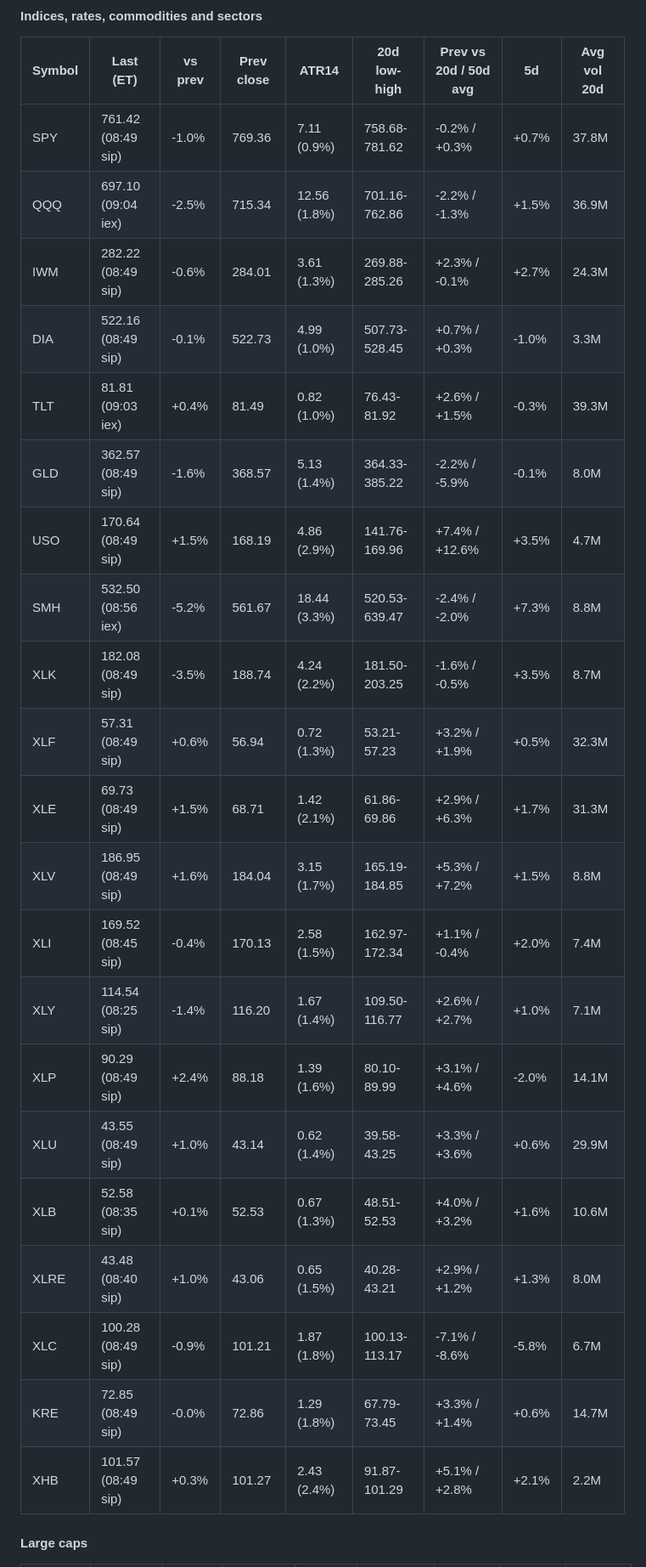
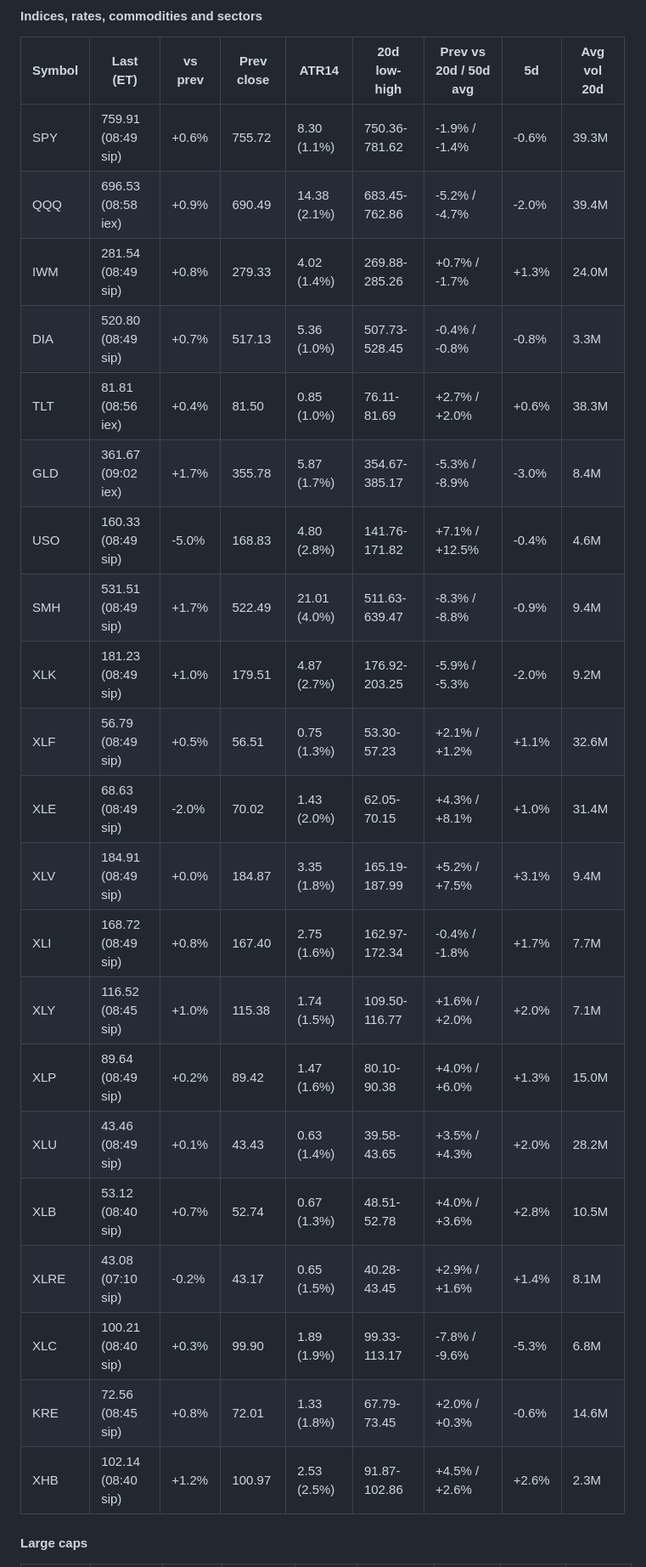
Before and after one commit to ConnorHampstead/claude-portfolio, a Markdown page: state/book.md, the part around one of its changes. Shown at 85% size. Drawn GitHub-style.

```diff
--- a/state/book.md
+++ b/state/book.md
@@ -76,27 +73,27 @@
 
 | Symbol | Last (ET) | vs prev | Prev close | ATR14 | 20d low-high | Prev vs 20d / 50d avg | 5d | Avg vol 20d |
 |---|---|---|---|---|---|---|---|---|
-| SPY | 761.42 (08:49 sip) | -1.0% | 769.36 | 7.11 (0.9%) | 758.68-781.62 | -0.2% / +0.3% | +0.7% | 37.8M |
-| QQQ | 697.10 (09:04 iex) | -2.5% | 715.34 | 12.56 (1.8%) | 701.16-762.86 | -2.2% / -1.3% | +1.5% | 36.9M |
-| IWM | 282.22 (08:49 sip) | -0.6% | 284.01 | 3.61 (1.3%) | 269.88-285.26 | +2.3% / -0.1% | +2.7% | 24.3M |
-| DIA | 522.16 (08:49 sip) | -0.1% | 522.73 | 4.99 (1.0%) | 507.73-528.45 | +0.7% / +0.3% | -1.0% | 3.3M |
-| TLT | 81.81 (09:03 iex) | +0.4% | 81.49 | 0.82 (1.0%) | 76.43-81.92 | +2.6% / +1.5% | -0.3% | 39.3M |
-| GLD | 362.57 (08:49 sip) | -1.6% | 368.57 | 5.13 (1.4%) | 364.33-385.22 | -2.2% / -5.9% | -0.1% | 8.0M |
-| USO | 170.64 (08:49 sip) | +1.5% | 168.19 | 4.86 (2.9%) | 141.76-169.96 | +7.4% / +12.6% | +3.5% | 4.7M |
-| SMH | 532.50 (08:56 iex) | -5.2% | 561.67 | 18.44 (3.3%) | 520.53-639.47 | -2.4% / -2.0% | +7.3% | 8.8M |
-| XLK | 182.08 (08:49 sip) | -3.5% | 188.74 | 4.24 (2.2%) | 181.50-203.25 | -1.6% / -0.5% | +3.5% | 8.7M |
-| XLF | 57.31 (08:49 sip) | +0.6% | 56.94 | 0.72 (1.3%) | 53.21-57.23 | +3.2% / +1.9% | +0.5% | 32.3M |
-| XLE | 69.73 (08:49 sip) | +1.5% | 68.71 | 1.42 (2.1%) | 61.86-69.86 | +2.9% / +6.3% | +1.7% | 31.3M |
-| XLV | 186.95 (08:49 sip) | +1.6% | 184.04 | 3.15 (1.7%) | 165.19-184.85 | +5.3% / +7.2% | +1.5% | 8.8M |
-| XLI | 169.52 (08:45 sip) | -0.4% | 170.13 | 2.58 (1.5%) | 162.97-172.34 | +1.1% / -0.4% | +2.0% | 7.4M |
-| XLY | 114.54 (08:25 sip) | -1.4% | 116.20 | 1.67 (1.4%) | 109.50-116.77 | +2.6% / +2.7% | +1.0% | 7.1M |
-| XLP | 90.29 (08:49 sip) | +2.4% | 88.18 | 1.39 (1.6%) | 80.10-89.99 | +3.1% / +4.6% | -2.0% | 14.1M |
-| XLU | 43.55 (08:49 sip) | +1.0% | 43.14 | 0.62 (1.4%) | 39.58-43.25 | +3.3% / +3.6% | +0.6% | 29.9M |
-| XLB | 52.58 (08:35 sip) | +0.1% | 52.53 | 0.67 (1.3%) | 48.51-52.53 | +4.0% / +3.2% | +1.6% | 10.6M |
-| XLRE | 43.48 (08:40 sip) | +1.0% | 43.06 | 0.65 (1.5%) | 40.28-43.21 | +2.9% / +1.2% | +1.3% | 8.0M |
-| XLC | 100.28 (08:49 sip) | -0.9% | 101.21 | 1.87 (1.8%) | 100.13-113.17 | -7.1% / -8.6% | -5.8% | 6.7M |
-| KRE | 72.85 (08:49 sip) | -0.0% | 72.86 | 1.29 (1.8%) | 67.79-73.45 | +3.3% / +1.4% | +0.6% | 14.7M |
-| XHB | 101.57 (08:49 sip) | +0.3% | 101.27 | 2.43 (2.4%) | 91.87-101.29 | +5.1% / +2.8% | +2.1% | 2.2M |
+| SPY | 759.91 (08:49 sip) | +0.6% | 755.72 | 8.30 (1.1%) | 750.36-781.62 | -1.9% / -1.4% | -0.6% | 39.3M |
+| QQQ | 696.53 (08:58 iex) | +0.9% | 690.49 | 14.38 (2.1%) | 683.45-762.86 | -5.2% / -4.7% | -2.0% | 39.4M |
+| IWM | 281.54 (08:49 sip) | +0.8% | 279.33 | 4.02 (1.4%) | 269.88-285.26 | +0.7% / -1.7% | +1.3% | 24.0M |
+| DIA | 520.80 (08:49 sip) | +0.7% | 517.13 | 5.36 (1.0%) | 507.73-528.45 | -0.4% / -0.8% | -0.8% | 3.3M |
+| TLT | 81.81 (08:56 iex) | +0.4% | 81.50 | 0.85 (1.0%) | 76.11-81.69 | +2.7% / +2.0% | +0.6% | 38.3M |
+| GLD | 361.67 (09:02 iex) | +1.7% | 355.78 | 5.87 (1.7%) | 354.67-385.17 | -5.3% / -8.9% | -3.0% | 8.4M |
+| USO | 160.33 (08:49 sip) | -5.0% | 168.83 | 4.80 (2.8%) | 141.76-171.82 | +7.1% / +12.5% | -0.4% | 4.6M |
+| SMH | 531.51 (08:49 sip) | +1.7% | 522.49 | 21.01 (4.0%) | 511.63-639.47 | -8.3% / -8.8% | -0.9% | 9.4M |
+| XLK | 181.23 (08:49 sip) | +1.0% | 179.51 | 4.87 (2.7%) | 176.92-203.25 | -5.9% / -5.3% | -2.0% | 9.2M |
+| XLF | 56.79 (08:49 sip) | +0.5% | 56.51 | 0.75 (1.3%) | 53.30-57.23 | +2.1% / +1.2% | +1.1% | 32.6M |
+| XLE | 68.63 (08:49 sip) | -2.0% | 70.02 | 1.43 (2.0%) | 62.05-70.15 | +4.3% / +8.1% | +1.0% | 31.4M |
+| XLV | 184.91 (08:49 sip) | +0.0% | 184.87 | 3.35 (1.8%) | 165.19-187.99 | +5.2% / +7.5% | +3.1% | 9.4M |
+| XLI | 168.72 (08:49 sip) | +0.8% | 167.40 | 2.75 (1.6%) | 162.97-172.34 | -0.4% / -1.8% | +1.7% | 7.7M |
+| XLY | 116.52 (08:45 sip) | +1.0% | 115.38 | 1.74 (1.5%) | 109.50-116.77 | +1.6% / +2.0% | +2.0% | 7.1M |
+| XLP | 89.64 (08:49 sip) | +0.2% | 89.42 | 1.47 (1.6%) | 80.10-90.38 | +4.0% / +6.0% | +1.3% | 15.0M |
+| XLU | 43.46 (08:49 sip) | +0.1% | 43.43 | 0.63 (1.4%) | 39.58-43.65 | +3.5% / +4.3% | +2.0% | 28.2M |
+| XLB | 53.12 (08:40 sip) | +0.7% | 52.74 | 0.67 (1.3%) | 48.51-52.78 | +4.0% / +3.6% | +2.8% | 10.5M |
+| XLRE | 43.08 (07:10 sip) | -0.2% | 43.17 | 0.65 (1.5%) | 40.28-43.45 | +2.9% / +1.6% | +1.4% | 8.1M |
+| XLC | 100.21 (08:40 sip) | +0.3% | 99.90 | 1.89 (1.9%) | 99.33-113.17 | -7.8% / -9.6% | -5.3% | 6.8M |
+| KRE | 72.56 (08:45 sip) | +0.8% | 72.01 | 1.33 (1.8%) | 67.79-73.45 | +2.0% / +0.3% | -0.6% | 14.6M |
+| XHB | 102.14 (08:40 sip) | +1.2% | 100.97 | 2.53 (2.5%) | 91.87-102.86 | +4.5% / +2.6% | +2.6% | 2.3M |
 
 #### Large caps
 
```
Also changed, not shown: other parts of state/book.md (+59 -76 lines), README.md (+3 -3 lines), briefs/2026-11-02.md (added, +156 -0 lines), state/request.md (+80 -97 lines), state/performance.png, 10 other files.
